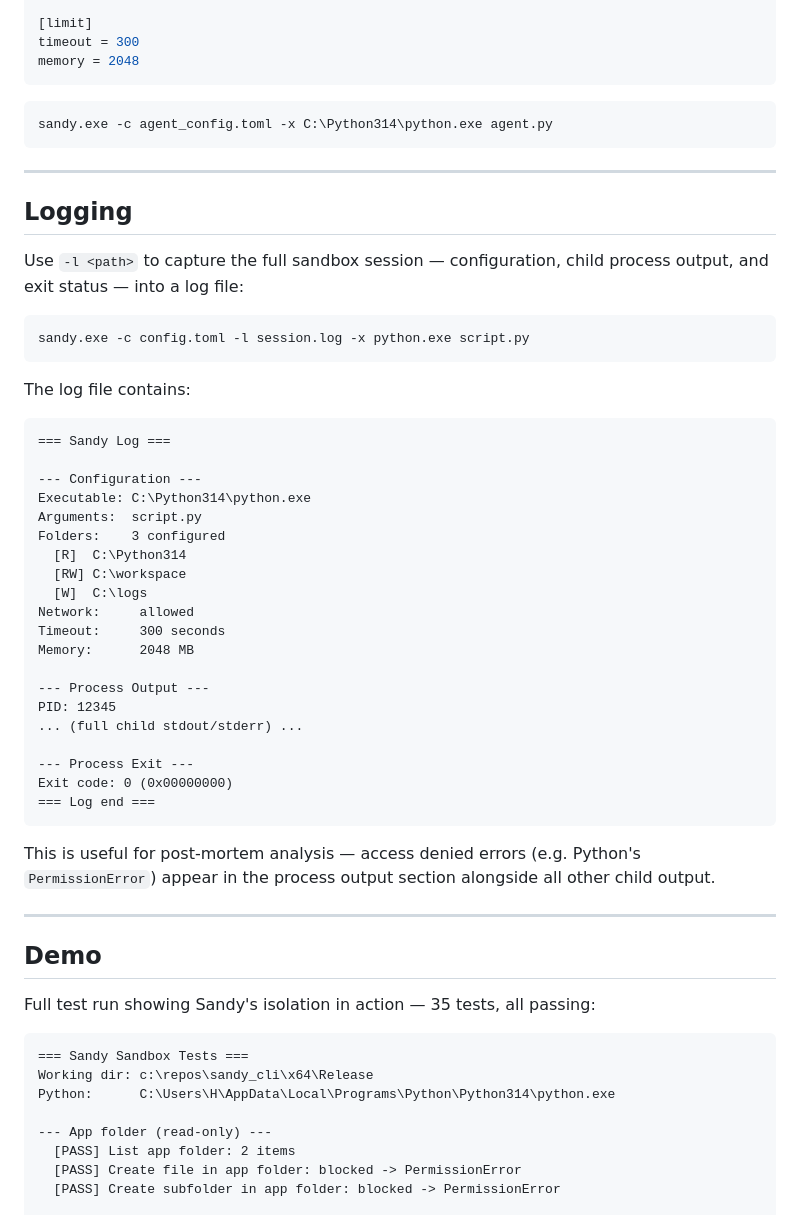
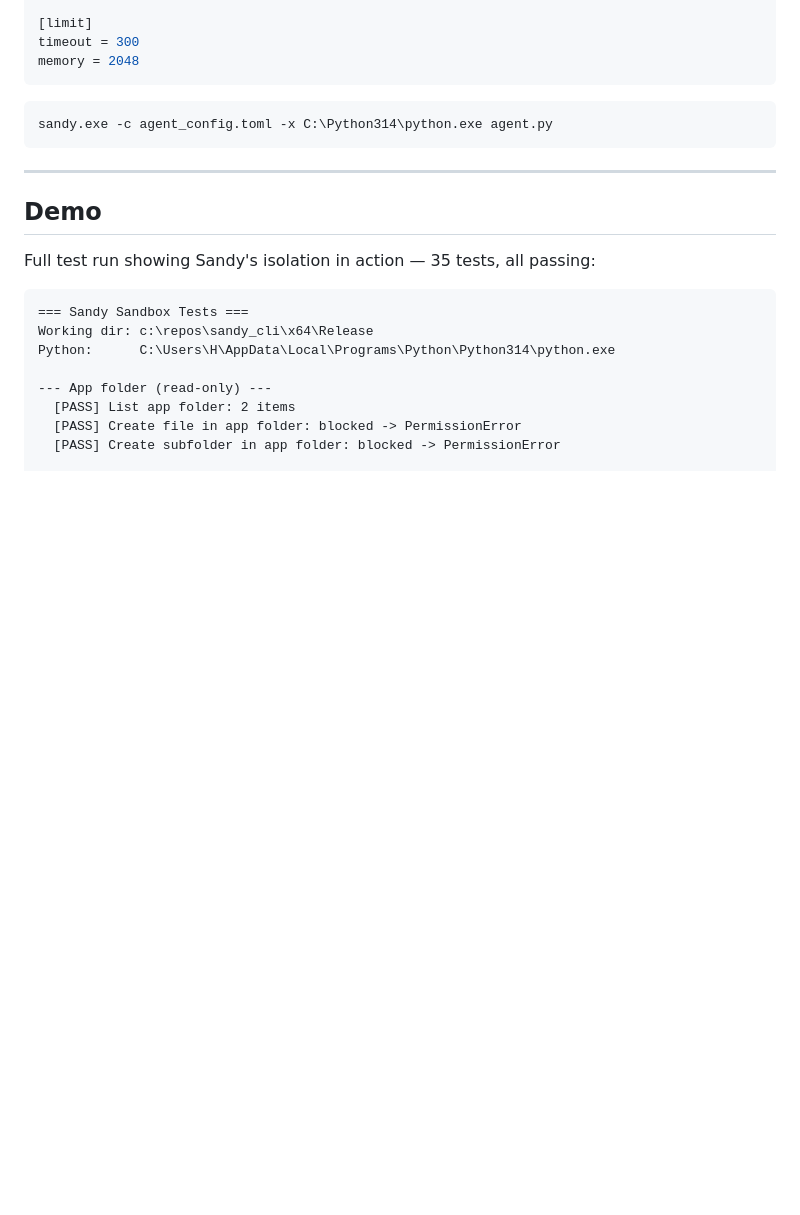
Before and after one commit to ahrvoje/sandy_cli, a Markdown page: README.md, the part around the change. GitHub-like rendering; blank space fills up the shorter version.

Commit message:
readme remove logging

````diff
--- a/README.md
+++ b/README.md
@@ -172,43 +172,6 @@ sandy.exe -c agent_config.toml -x C:\Python314\python.exe agent.py
 
 ---
 
-## Logging
-
-Use `-l <path>` to capture the full sandbox session — configuration, child process output, and exit status — into a log file:
-
-```
-sandy.exe -c config.toml -l session.log -x python.exe script.py
-```
-
-The log file contains:
-
-```
-=== Sandy Log ===
-
---- Configuration ---
-Executable: C:\Python314\python.exe
-Arguments:  script.py
-Folders:    3 configured
-  [R]  C:\Python314
-  [RW] C:\workspace
-  [W]  C:\logs
-Network:     allowed
-Timeout:     300 seconds
-Memory:      2048 MB
-
---- Process Output ---
-PID: 12345
-... (full child stdout/stderr) ...
-
---- Process Exit ---
-Exit code: 0 (0x00000000)
-=== Log end ===
-```
-
-This is useful for post-mortem analysis — access denied errors (e.g. Python's `PermissionError`) appear in the process output section alongside all other child output.
-
----
-
 ## Demo
 
 Full test run showing Sandy's isolation in action — 35 tests, all passing:
````
